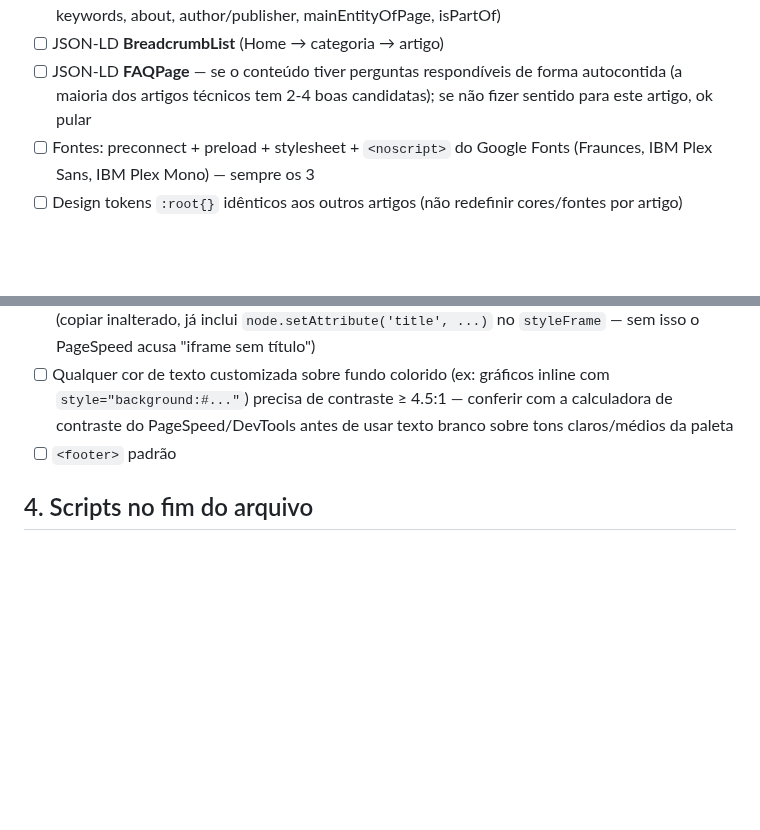
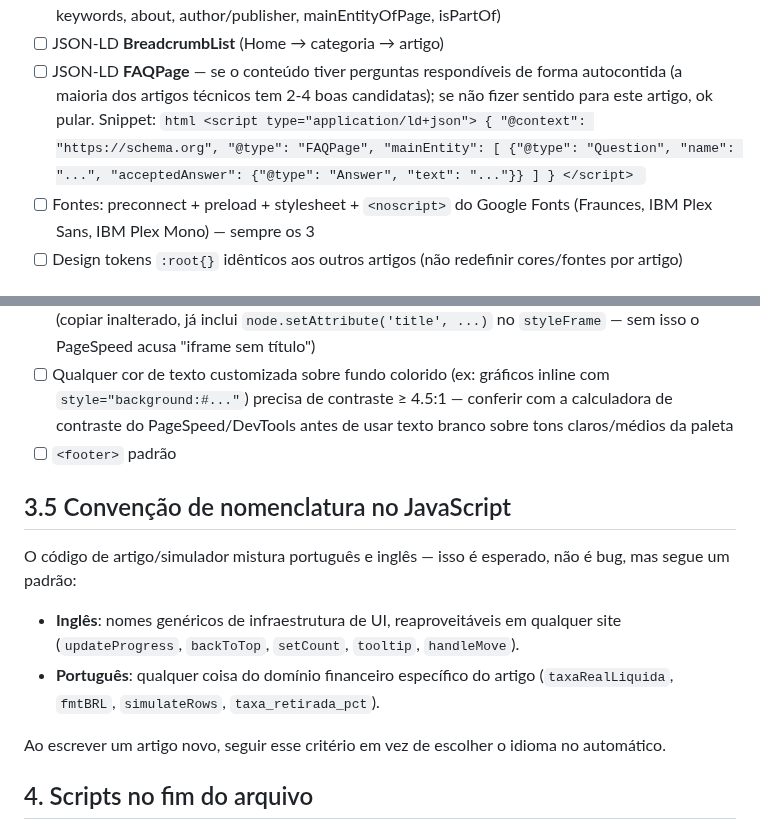
Before and after one commit to dinheiroempauta/dinheiro-em-pauta, a Markdown page: internal/CHECKLIST-NOVO-ARTIGO.md, 2 parts joined by grey strips. Rendered like a GitHub page; blank space fills up the shorter version.

Commit message:
checklist: adiciona snippet de FAQPage e convenção de nomenclatura JS
Documenta o critério português/inglês já usado informalmente no código
(infra genérica de UI em inglês, domínio financeiro específico em
português), pra próximos artigos seguirem sem adivinhar.

````diff
--- a/internal/CHECKLIST-NOVO-ARTIGO.md
+++ b/internal/CHECKLIST-NOVO-ARTIGO.md
@@ -51,7 +51,18 @@ de escrever o HTML do zero.
 - [ ] JSON-LD **BreadcrumbList** (Home → categoria → artigo)
 - [ ] JSON-LD **FAQPage** — se o conteúdo tiver perguntas respondíveis de
       forma autocontida (a maioria dos artigos técnicos tem 2-4 boas
-      candidatas); se não fizer sentido para este artigo, ok pular
+      candidatas); se não fizer sentido para este artigo, ok pular. Snippet:
+      ```html
+      <script type="application/ld+json">
+      {
+        "@context": "https://schema.org",
+        "@type": "FAQPage",
+        "mainEntity": [
+          {"@type": "Question", "name": "...", "acceptedAnswer": {"@type": "Answer", "text": "..."}}
+        ]
+      }
+      </script>
+      ```
 - [ ] Fontes: preconnect + preload + stylesheet + `<noscript>` do Google
       Fonts (Fraunces, IBM Plex Sans, IBM Plex Mono) — sempre os 3
 - [ ] Design tokens `:root{}` idênticos aos outros artigos (não redefinir
@@ -118,6 +129,20 @@ de escrever o HTML do zero.
       antes de usar texto branco sobre tons claros/médios da paleta
 - [ ] `<footer>` padrão
 
+## 3.5 Convenção de nomenclatura no JavaScript
+
+O código de artigo/simulador mistura português e inglês — isso é esperado,
+não é bug, mas segue um padrão:
+
+- **Inglês**: nomes genéricos de infraestrutura de UI, reaproveitáveis em
+  qualquer site (`updateProgress`, `backToTop`, `setCount`, `tooltip`,
+  `handleMove`).
+- **Português**: qualquer coisa do domínio financeiro específico do artigo
+  (`taxaRealLiquida`, `fmtBRL`, `simulateRows`, `taxa_retirada_pct`).
+
+Ao escrever um artigo novo, seguir esse critério em vez de escolher o
+idioma no automático.
+
 ## 4. Scripts no fim do arquivo
 
 - [ ] Script de progress bar / back-to-top / TOC ativo / reveal-on-scroll
````
